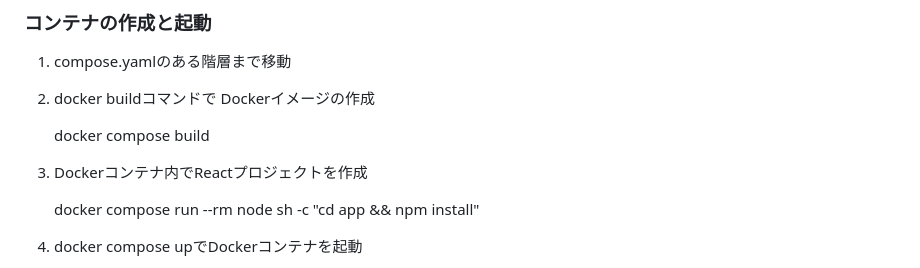
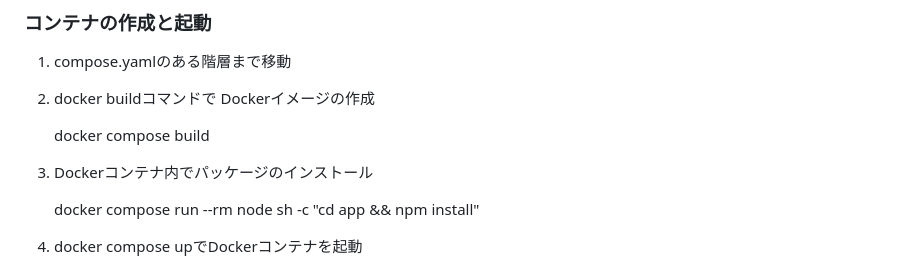
Before and after one commit to RareTECH-Hackathon-D-Team2024Autumn/stretch-app, a Markdown page: README.md, the part around the change. GitHub-like rendering.

Commit message:
#26 説明文の修正

```diff
--- a/README.md
+++ b/README.md
@@ -132,7 +132,7 @@ node_modulesを除外
 
    docker compose build
 
-3. Dockerコンテナ内でReactプロジェクトを作成
+3. Dockerコンテナ内でパッケージのインストール
 
    docker compose run --rm node sh -c "cd app && npm install"
 
```
